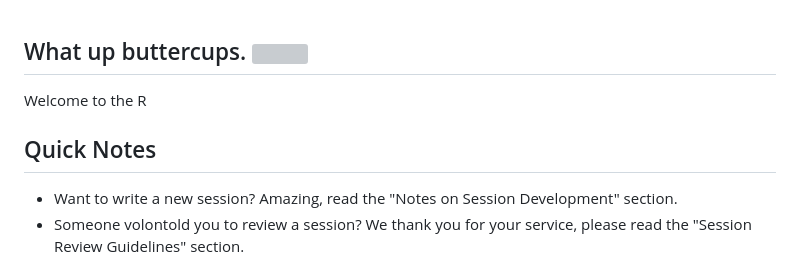
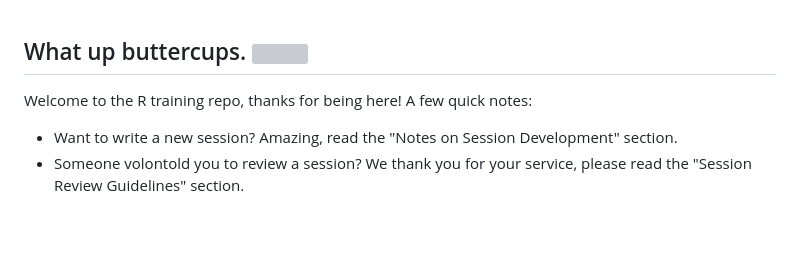
Before and after one commit to epicentre-msf/repicentre, a Markdown page: README.md, the part around the change. GitHub-like rendering; blank space fills up the shorter version; grey boxes are pictures that could not be loaded.

Commit message:
cleanup for clarity

```diff
--- a/README.md
+++ b/README.md
@@ -1,9 +1,6 @@
  What up buttercups. <img src='img/llama.svg' width=200px align='right'>
 ----------------------------------------------------------------------------------------------------
-Welcome to the R
-
-Quick Notes
-----------------------------------------------------------------------------------------------------
+Welcome to the R training repo, thanks for being here! A few quick notes:
 - Want to write a new session? Amazing, read the "Notes on Session Development" section.
 - Someone volontold you to review a session? We thank you for your service, please read the "Session Review Guidelines" section.
 - Need some tips on best practices for collaborative coding? Read the "General Contribution Guidelines"
```
